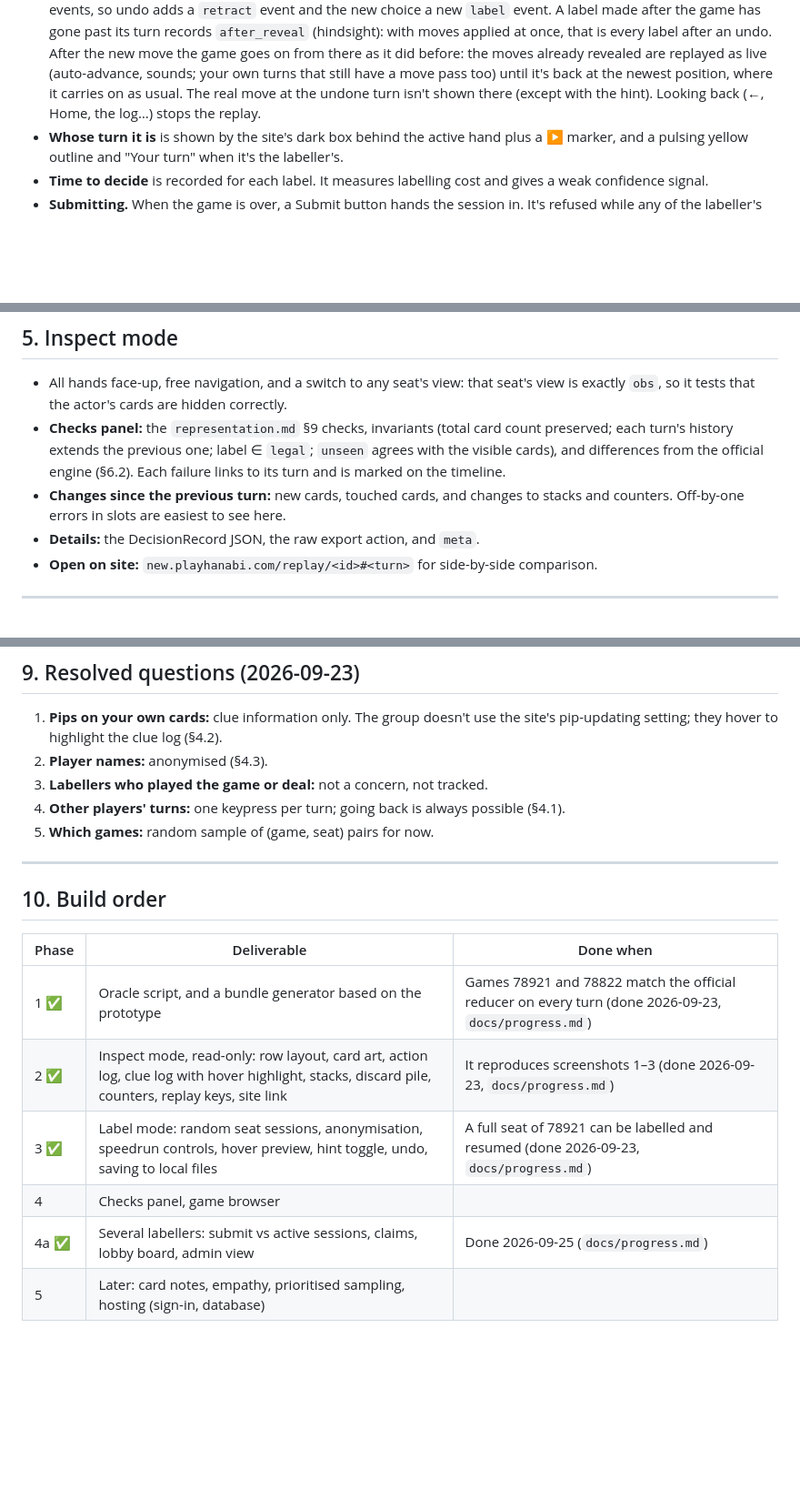
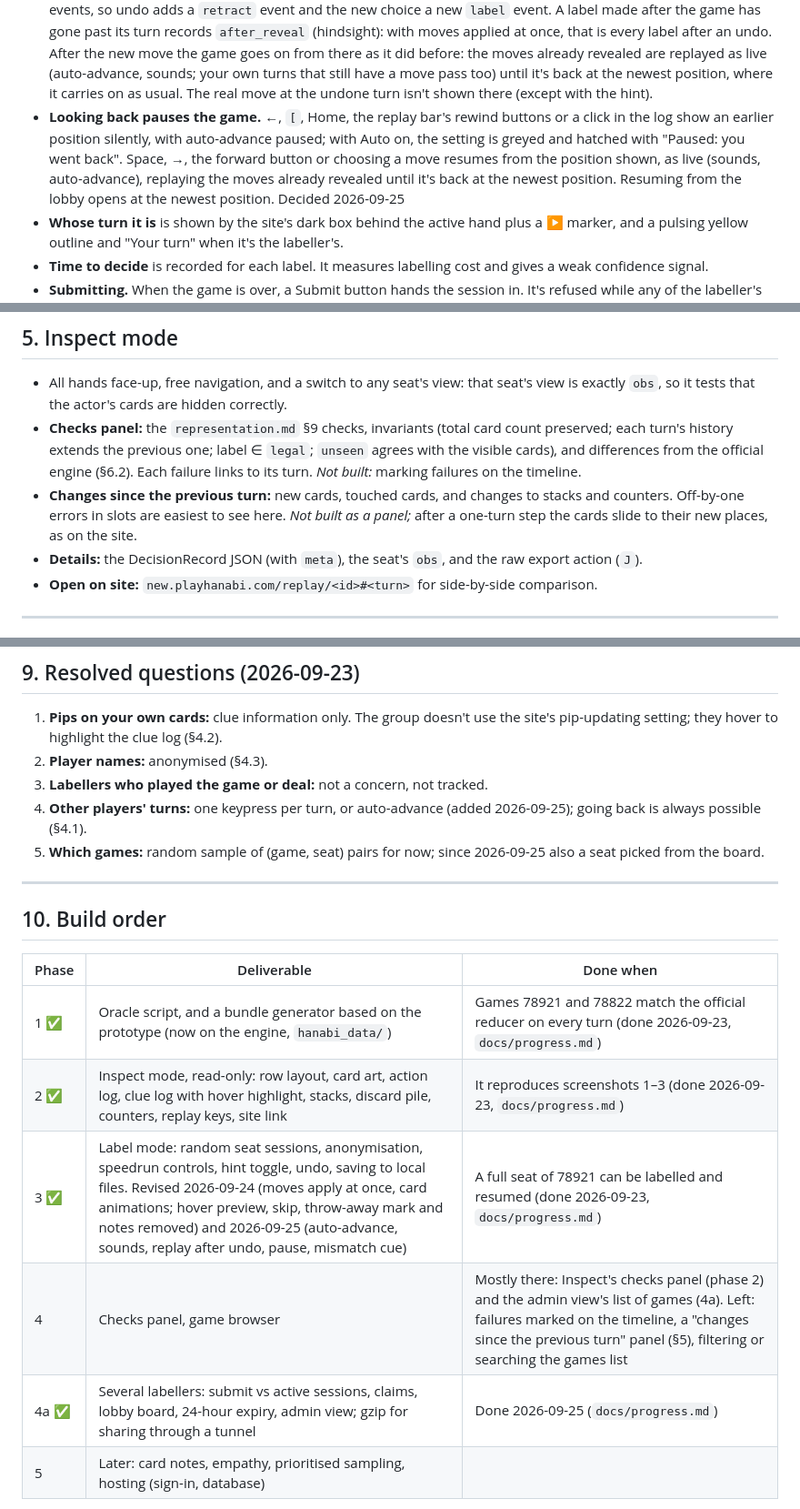
Before and after one commit to MaxwellDeJong/hanabi-trainer, a Markdown page: docs/review-tool.md, 3 parts joined by grey strips. Shown at 91% size. Rendered like a GitHub page; blank space fills up the shorter version.

Commit message:
Document current project progress.

```diff
--- a/docs/review-tool.md
+++ b/docs/review-tool.md
@@ -103,8 +106,12 @@ other player's turn ─(Space)─► the real move is applied and logged ─┐
   that is every label after an undo. After the new move the game goes on from there as it did before:
   the moves already revealed are replayed as live (auto-advance, sounds; your own turns that still have
   a move pass too) until it's back at the newest position, where it carries on as usual. The real move
-  at the undone turn isn't shown there (except with the hint). Looking back (←, Home, the log…) stops
-  the replay.
+  at the undone turn isn't shown there (except with the hint).
+- **Looking back pauses the game.** ←, `[`, Home, the replay bar's rewind buttons or a click in the log
+  show an earlier position silently, with auto-advance paused; with Auto on, the setting is greyed and
+  hatched with "Paused: you went back". Space, →, the forward button or choosing a move resumes from the
+  position shown, as live (sounds, auto-advance), replaying the moves already revealed until it's back at
+  the newest position. Resuming from the lobby opens at the newest position. Decided 2026-09-25
 - **Whose turn it is** is shown by the site's dark box behind the active hand plus a ▶ marker, and a
   pulsing yellow outline and "Your turn" when it's the labeller's.
 - **Time to decide** is recorded for each label. It measures labelling cost and gives a weak confidence
@@ -189,10 +196,12 @@ know about their own cards; needs a key other than Tab, which is the hint).
   `obs`, so it tests that the actor's cards are hidden correctly.
 - **Checks panel:** the `representation.md` §9 checks, invariants (total card count preserved; each turn's history
   extends the previous one; label ∈ `legal`; `unseen` agrees with the visible cards), and differences
-  from the official engine (§6.2). Each failure links to its turn and is marked on the timeline.
+  from the official engine (§6.2). Each failure links to its turn. *Not built:* marking failures on the
+  timeline.
 - **Changes since the previous turn:** new cards, touched cards, and changes to stacks and counters.
-  Off-by-one errors in slots are easiest to see here.
-- **Details:** the DecisionRecord JSON, the raw export action, and `meta`.
+  Off-by-one errors in slots are easiest to see here. *Not built as a panel;* after a one-turn step the
+  cards slide to their new places, as on the site.
+- **Details:** the DecisionRecord JSON (with `meta`), the seat's `obs`, and the raw export action (`J`).
 - **Open on site:** `new.playhanabi.com/replay/<id>#<turn>` for side-by-side comparison.
 
 ---
@@ -326,8 +347,8 @@ are active), `expired` (when it expired, unsubmitted 24 hours after `started`; i
    setting; they hover to highlight the clue log (§4.2).
 2. **Player names:** anonymised (§4.3).
 3. **Labellers who played the game or deal:** not a concern, not tracked.
-4. **Other players' turns:** one keypress per turn; going back is always possible (§4.1).
-5. **Which games:** random sample of (game, seat) pairs for now.
+4. **Other players' turns:** one keypress per turn, or auto-advance (added 2026-09-25); going back is always possible (§4.1).
+5. **Which games:** random sample of (game, seat) pairs for now; since 2026-09-25 also a seat picked from the board.
 
 ---
 
@@ -335,11 +356,11 @@ are active), `expired` (when it expired, unsubmitted 24 hours after `started`; i
 
 | Phase | Deliverable | Done when |
 |---|---|---|
-| 1 ✅ | Oracle script, and a bundle generator based on the prototype | Games 78921 and 78822 match the official reducer on every turn (done 2026-09-23, `docs/progress.md`) |
+| 1 ✅ | Oracle script, and a bundle generator based on the prototype (now on the engine, `hanabi_data/`) | Games 78921 and 78822 match the official reducer on every turn (done 2026-09-23, `docs/progress.md`) |
 | 2 ✅ | Inspect mode, read-only: row layout, card art, action log, clue log with hover highlight, stacks, discard pile, counters, replay keys, site link | It reproduces screenshots 1–3 (done 2026-09-23, `docs/progress.md`) |
-| 3 ✅ | Label mode: random seat sessions, anonymisation, speedrun controls, hover preview, hint toggle, undo, saving to local files | A full seat of 78921 can be labelled and resumed (done 2026-09-23, `docs/progress.md`) |
-| 4 | Checks panel, game browser | |
-| 4a ✅ | Several labellers: submit vs active sessions, claims, lobby board, admin view | Done 2026-09-25 (`docs/progress.md`) |
+| 3 ✅ | Label mode: random seat sessions, anonymisation, speedrun controls, hint toggle, undo, saving to local files. Revised 2026-09-24 (moves apply at once, card animations; hover preview, skip, throw-away mark and notes removed) and 2026-09-25 (auto-advance, sounds, replay after undo, pause, mismatch cue) | A full seat of 78921 can be labelled and resumed (done 2026-09-23, `docs/progress.md`) |
+| 4 | Checks panel, game browser | Mostly there: Inspect's checks panel (phase 2) and the admin view's list of games (4a). Left: failures marked on the timeline, a "changes since the previous turn" panel (§5), filtering or searching the games list |
+| 4a ✅ | Several labellers: submit vs active sessions, claims, lobby board, 24-hour expiry, admin view; gzip for sharing through a tunnel | Done 2026-09-25 (`docs/progress.md`) |
 | 5 | Later: card notes, empathy, prioritised sampling, hosting (sign-in, database) | |
 
 Screenshot 3 is game **78822** (3 players, 9 actions), saved as `examples/export_78822.json`. The
```
Also changed, not shown: other parts of docs/review-tool.md (+24 -9 lines), docs/progress.md (added, +460 -0 lines).
